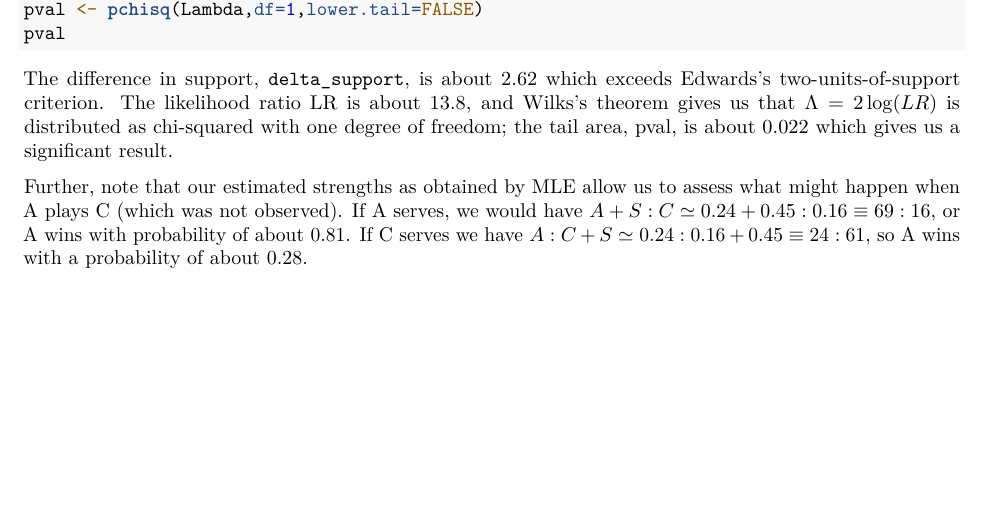
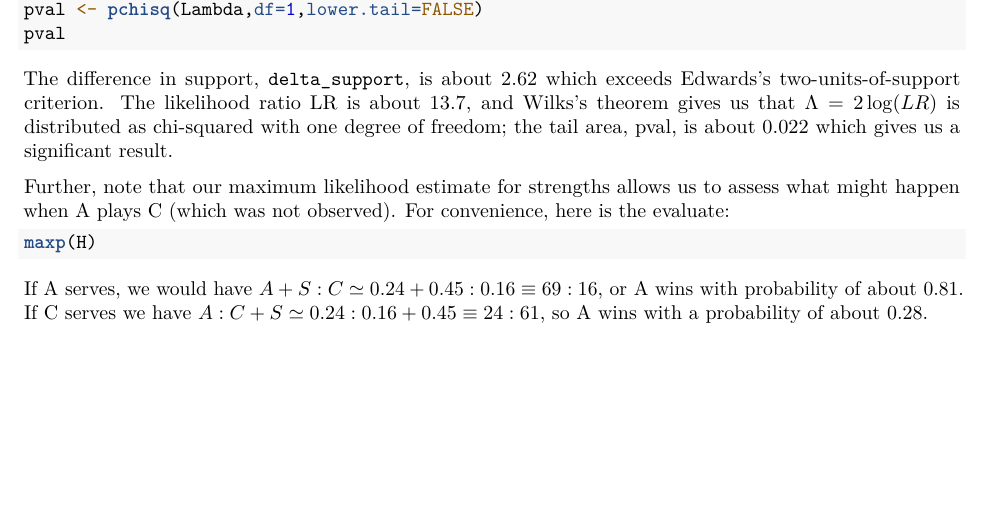
Before and after one commit to RobinHankin/hyper2, an R Markdown document (inst/table_tennis_serve.Rmd): part of page 2 of 2, cut so that both start at the same text. Rendered offline with R 4.5, knitr and Pandoc, then LaTeX, with nearby package versions; the code chunks are not run, so their results and figures are left out.

Commit message:
slight rewording for clarity

````diff
--- a/inst/table_tennis_serve.Rmd
+++ b/inst/table_tennis_serve.Rmd
@@ -117,14 +117,20 @@ pval
 
 The difference in support, ```delta_support```, is about 2.62 which
 exceeds Edwards's two-units-of-support criterion.  The likelihood
-ratio LR is about 13.8, and Wilks's theorem gives us that
+ratio LR is about 13.7, and Wilks's theorem gives us that
 $\Lambda=2\log(LR)$ is distributed as chi-squared with one degree of
 freedom; the tail area, pval, is about 0.022 which gives us a
 significant result.
 
 
-Further, note that our estimated strengths as obtained by MLE allow us
-to assess what might happen when A plays C (which was not observed).
+Further, note that our maximum likelihood estimate for strengths
+allows us to assess what might happen when A plays C (which was not
+observed).  For convenience, here is the evaluate:
+
+```{r}
+maxp(H)
+```
+
 If A serves, we would have $A+S:C\simeq 0.24+0.45:0.16\equiv 69:16$,
 or A wins with probability of about $0.81$.  If C serves we have
 $A:C+S\simeq 0.24:0.16+0.45\equiv 24:61$, so A wins with a probability
````
